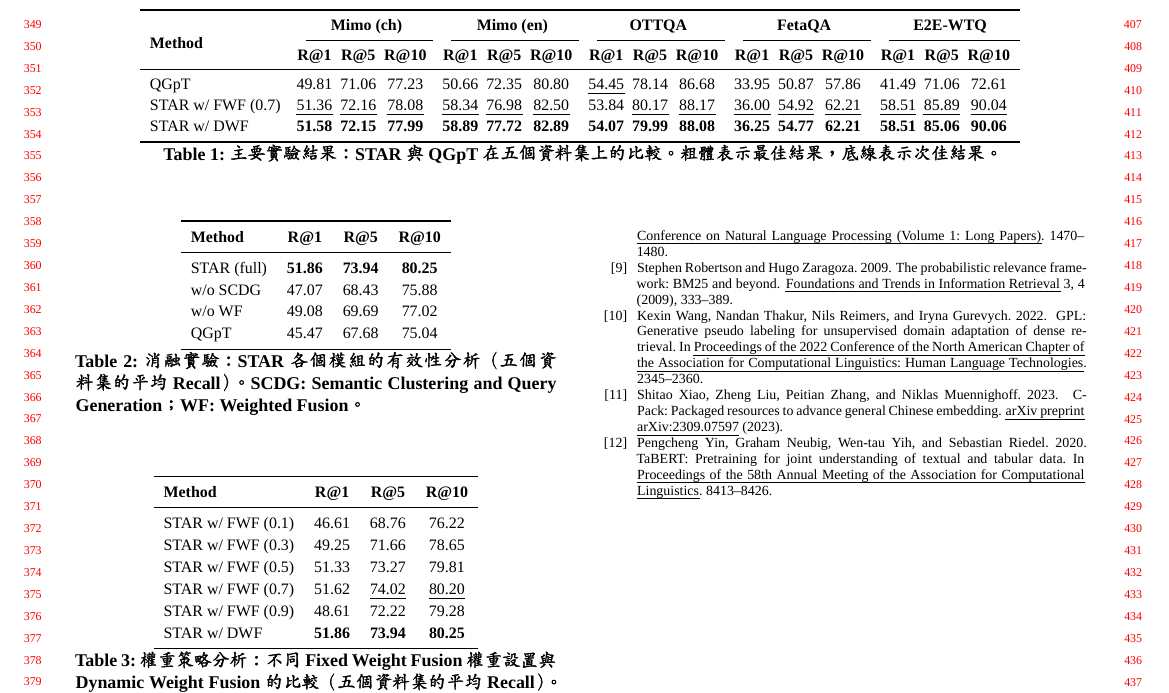
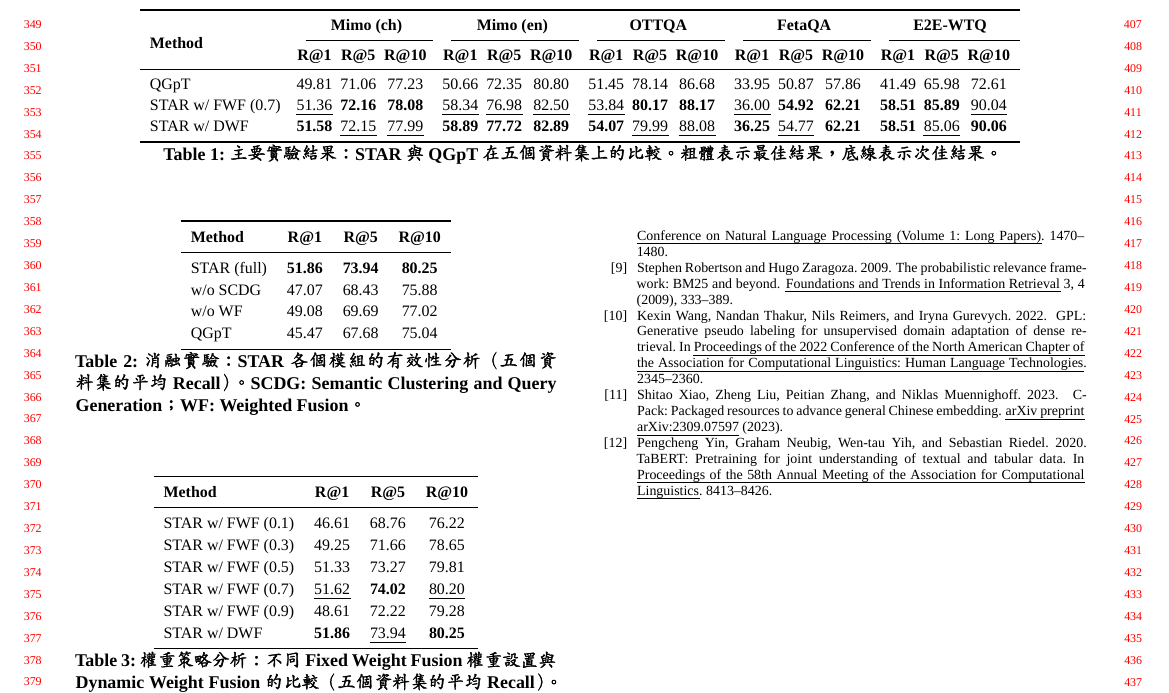
Before and after one commit to adsl135789/STAR_paper, a LaTeX paper (STAR_ACM_PAPER/star_zh.tex, which reads STAR_ACM_PAPER/tables.tex): part of page 4 of 4, cut so that both start at the same text. Compiled offline with XeLaTeX; a missing font is replaced by an installed copy or a similar font.

Commit message:
modify: table

```diff
--- a/STAR_ACM_PAPER/tables.tex
+++ b/STAR_ACM_PAPER/tables.tex
@@ -30,9 +30,9 @@
 \cmidrule(l){14-16}
 & \textbf{R@1} & \textbf{R@5} & \textbf{R@10} & \textbf{R@1} & \textbf{R@5} & \textbf{R@10} & \textbf{R@1} & \textbf{R@5} & \textbf{R@10} & \textbf{R@1} & \textbf{R@5} & \textbf{R@10} & \textbf{R@1} & \textbf{R@5} & \textbf{R@10} \\
 \midrule
-QGpT & 49.81 & 71.06 & 77.23 & 50.66 & 72.35 & 80.80 & \uline{54.45} & 78.14 & 86.68 & 33.95 & 50.87 & 57.86 & 41.49 & 71.06 & 72.61 \\
-STAR w/ FWF (0.7) & \uline{51.36} & \uline{72.16} & \uline{78.08} & \uline{58.34} & \uline{76.98} & \uline{82.50} & 53.84 & \uline{80.17} & \uline{88.17} & \uline{36.00} & \uline{54.92} & \uline{62.21} & \uline{58.51} & \uline{85.89} & \uline{90.04} \\
-STAR w/ DWF & \textbf{51.58} & \textbf{72.15} & \textbf{77.99} & \textbf{58.89} & \textbf{77.72} & \textbf{82.89} & \textbf{54.07} & \textbf{79.99} & \textbf{88.08} & \textbf{36.25} & \textbf{54.77} & \textbf{62.21} & \textbf{58.51} & \textbf{85.06} & \textbf{90.06} \\
+QGpT & 49.81 & 71.06 & 77.23 & 50.66 & 72.35 & 80.80 & 51.45 & 78.14 & 86.68 & 33.95 & 50.87 & 57.86 & 41.49 & 65.98 & 72.61 \\
+STAR w/ FWF (0.7) & \uline{51.36} & \textbf{72.16} & \textbf{78.08} & \uline{58.34} & \uline{76.98} & \uline{82.50} & \uline{53.84} & \textbf{80.17} & \textbf{88.17} & \uline{36.00} & \textbf{54.92} & \textbf{62.21} & \textbf{58.51} & \textbf{85.89} & \uline{90.04} \\
+STAR w/ DWF & \textbf{51.58} & \uline{72.15} & \uline{77.99} & \textbf{58.89} & \textbf{77.72} & \textbf{82.89} & \textbf{54.07} & \uline{79.99} & \uline{88.08} & \textbf{36.25} & \uline{54.77} & \textbf{62.21} & \textbf{58.51} & \uline{85.06} & \textbf{90.06} \\
 \bottomrule
 \end{tabular}
 \caption{主要實驗結果：STAR與QGpT在五個資料集上的比較。粗體表示最佳結果，底線表示次佳結果。}
@@ -72,9 +72,9 @@ QGpT & 45.47 & 67.68 & 75.04 \\
 STAR w/ FWF (0.1) & 46.61 & 68.76 & 76.22 \\
 STAR w/ FWF (0.3) & 49.25 & 71.66 & 78.65 \\
 STAR w/ FWF (0.5) & 51.33 & 73.27 & 79.81 \\
-STAR w/ FWF (0.7) & 51.62 & \uline{74.02} & \uline{80.20} \\
+STAR w/ FWF (0.7) & \uline{51.62} & \textbf{74.02} & \uline{80.20} \\
 STAR w/ FWF (0.9) & 48.61 & 72.22 & 79.28 \\
-STAR w/ DWF & \textbf{51.86} & \textbf{73.94} & \textbf{80.25} \\
+STAR w/ DWF & \textbf{51.86} & \uline{73.94} & \textbf{80.25} \\
 \bottomrule
 \end{tabular}
 \caption{權重策略分析：不同Fixed Weight Fusion權重設置與Dynamic Weight Fusion的比較（五個資料集的平均Recall）。括號中的數字表示table的權重$\alpha$。}
```
Also changed, not shown: README.md.
